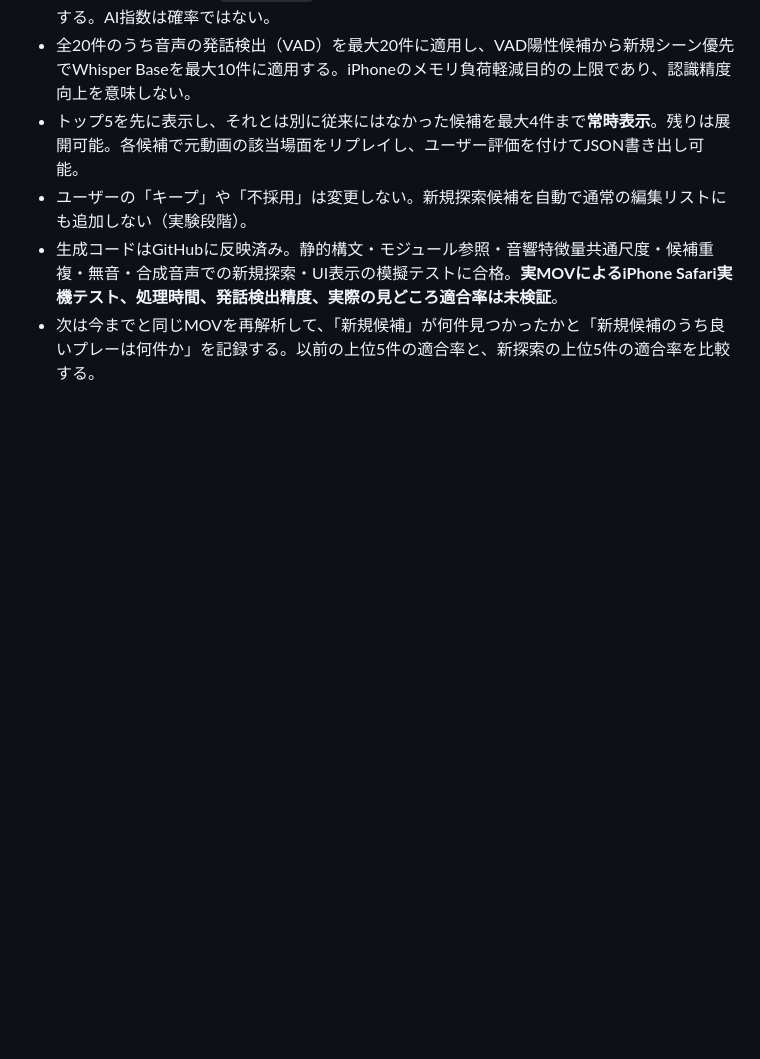
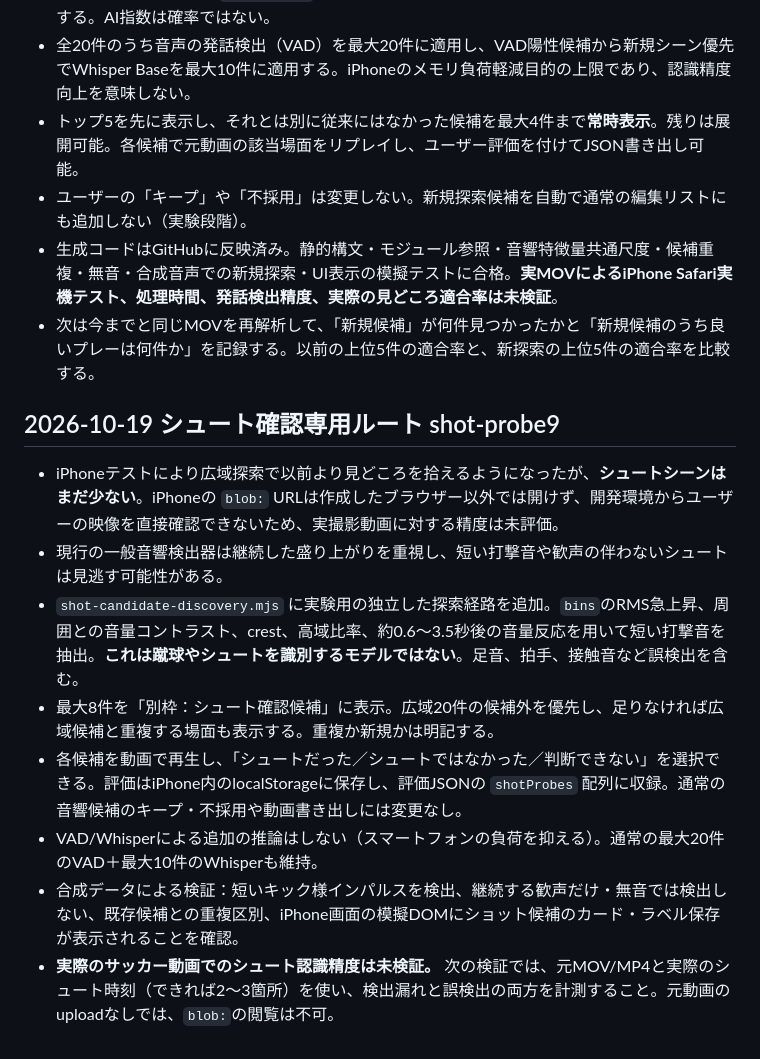
Before and after one commit to nyamokun5/peakstamp, a Markdown page: README.md, the part around the change. Rendered like a GitHub page; blank space fills up the shorter version.

Commit message:
Document independent kick-like sound review probes and limits in shot-probe9

```diff
--- a/README.md
+++ b/README.md
@@ -331,3 +331,14 @@ AIなし・外部APIなしで、撮影者の会話、工事の機械音、工具
 - ユーザーの「キープ」や「不採用」は変更しない。新規探索候補を自動で通常の編集リストにも追加しない（実験段階）。
 - 生成コードはGitHubに反映済み。静的構文・モジュール参照・音響特徴量共通尺度・候補重複・無音・合成音声での新規探索・UI表示の模擬テストに合格。**実MOVによるiPhone Safari実機テスト、処理時間、発話検出精度、実際の見どころ適合率は未検証**。
 - 次は今までと同じMOVを再解析して、「新規候補」が何件見つかったかと「新規候補のうち良いプレーは何件か」を記録する。以前の上位5件の適合率と、新探索の上位5件の適合率を比較する。
+
+## 2026-10-19 シュート確認専用ルート shot-probe9
+
+- iPhoneテストにより広域探索で以前より見どころを拾えるようになったが、**シュートシーンはまだ少ない**。iPhoneの `blob:` URLは作成したブラウザー以外では開けず、開発環境からユーザーの映像を直接確認できないため、実撮影動画に対する精度は未評価。
+- 現行の一般音響検出器は継続した盛り上がりを重視し、短い打撃音や歓声の伴わないシュートは見逃す可能性がある。
+- `shot-candidate-discovery.mjs` に実験用の独立した探索経路を追加。`bins`のRMS急上昇、周囲との音量コントラスト、crest、高域比率、約0.6〜3.5秒後の音量反応を用いて短い打撃音を抽出。**これは蹴球やシュートを識別するモデルではない**。足音、拍手、接触音など誤検出を含む。
+- 最大8件を「別枠：シュート確認候補」に表示。広域20件の候補外を優先し、足りなければ広域候補と重複する場面も表示する。重複か新規かは明記する。
+- 各候補を動画で再生し、「シュートだった／シュートではなかった／判断できない」を選択できる。評価はiPhone内のlocalStorageに保存し、評価JSONの `shotProbes` 配列に収録。通常の音響候補のキープ・不採用や動画書き出しには変更なし。
+- VAD/Whisperによる追加の推論はしない（スマートフォンの負荷を抑える）。通常の最大20件のVAD＋最大10件のWhisperも維持。
+- 合成データによる検証：短いキック様インパルスを検出、継続する歓声だけ・無音では検出しない、既存候補との重複区別、iPhone画面の模擬DOMにショット候補のカード・ラベル保存が表示されることを確認。
+- **実際のサッカー動画でのシュート認識精度は未検証。** 次の検証では、元MOV/MP4と実際のシュート時刻（できれば2〜3箇所）を使い、検出漏れと誤検出の両方を計測すること。元動画のuploadなしでは、`blob:`の閲覧は不可。
```
